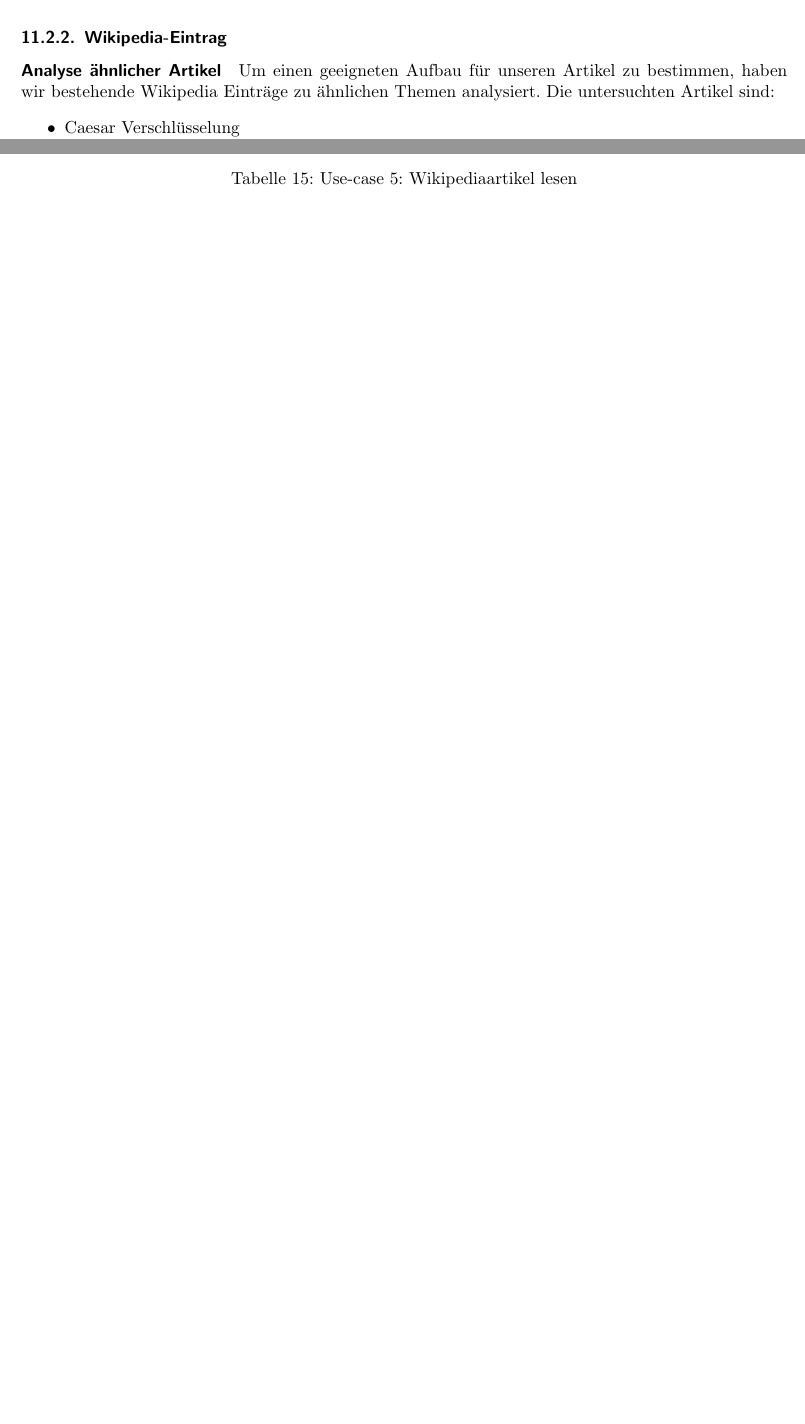
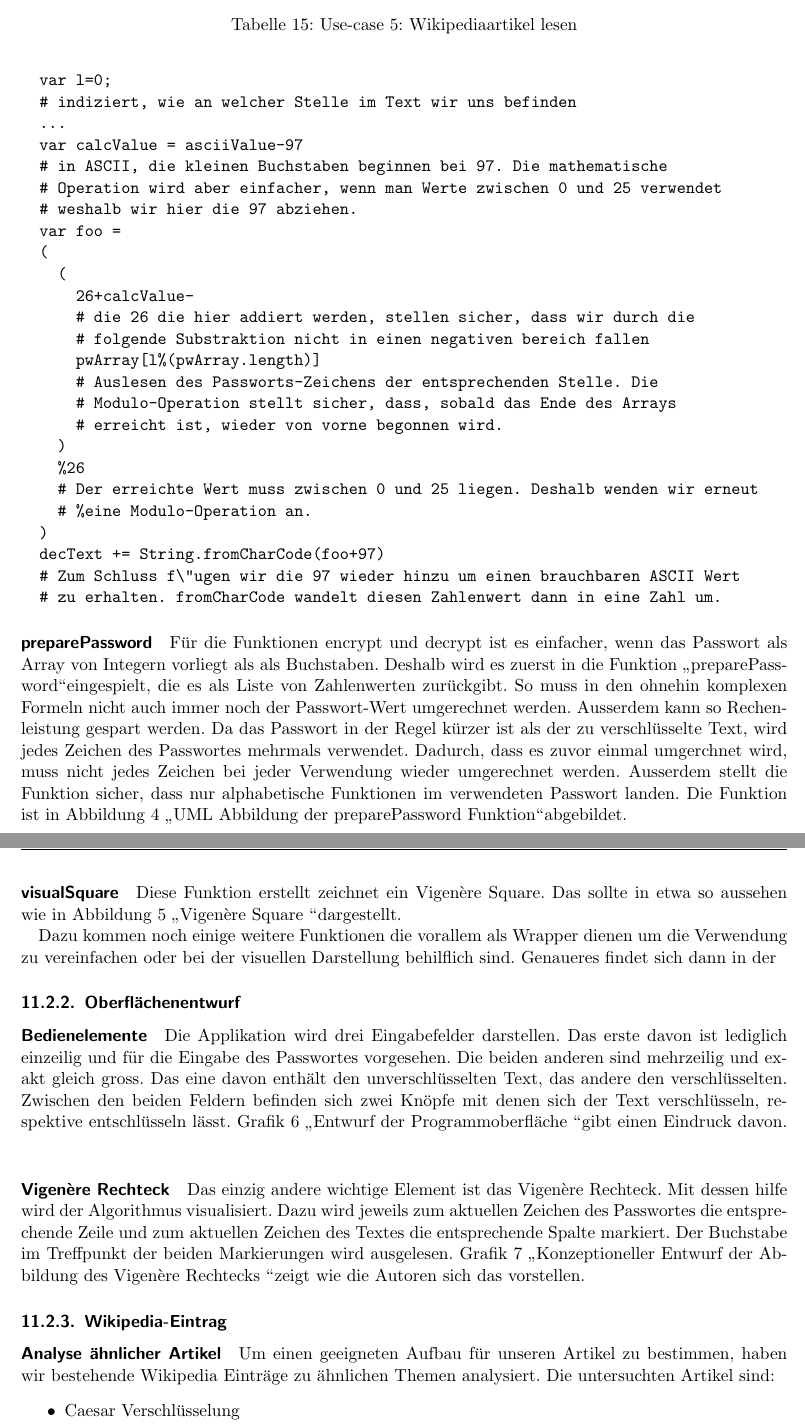
Before and after one commit to RolandR/IdPA, a LaTeX paper (arbeitsjournal.tex): two parts of pages 18 and 19 of 22 before the commit and two parts of pages 19 and 20 of 26 after it, joined at a grey line, cut so that both start at the same text, the shorter picture padded with empty space. Compiled offline with pdfLaTeX.

Commit message:
finished the work on the Concept phase

```diff
--- a/arbeitsjournal.tex
+++ b/arbeitsjournal.tex
@@ -18,6 +18,7 @@
 \usepackage{lipsum}
 \usepackage{mdwlist}
 \usepackage{multirow}
+\usepackage{moreverb}
 
 \hypersetup{
     colorlinks,
@@ -797,0 +807,40 @@ Abbildung \ref{fig:encrypt} \glqq \nameref{fig:encrypt}\grqq abgebildet.
+\begin{verbatimtab}
+  var l=0;
+  # indiziert, wie an welcher Stelle im Text wir uns befinden
+  ...
+  var calcValue = asciiValue-97
+  # in ASCII, die kleinen Buchstaben beginnen bei 97. Die mathematische
+  # Operation wird aber einfacher, wenn man Werte zwischen 0 und 25 verwendet
+  # weshalb wir hier die 97 abziehen.
+  var foo =
+  (
+    (
+      26+calcValue-
+      # die 26 die hier addiert werden, stellen sicher, dass wir durch die
+      # folgende Substraktion nicht in einen negativen bereich fallen
+      pwArray[l%(pwArray.length)]
+      # Auslesen des Passworts-Zeichens der entsprechenden Stelle. Die
+      # Modulo-Operation stellt sicher, dass, sobald das Ende des Arrays
+      # erreicht ist, wieder von vorne begonnen wird.
+    )
+    %26
+    # Der erreichte Wert muss zwischen 0 und 25 liegen. Deshalb wenden wir erneut
+    # %eine Modulo-Operation an.
+  )
+  decText += String.fromCharCode(foo+97)
+  # Zum Schluss f\"ugen wir die 97 wieder hinzu um einen brauchbaren ASCII Wert
+  # zu erhalten. fromCharCode wandelt diesen Zahlenwert dann in eine Zahl um.
+\end{verbatimtab}
+\paragraph{preparePassword}
+F\"ur die Funktionen encrypt und decrypt ist es einfacher, wenn das Passwort als
+Array von Integern vorliegt als als Buchstaben. Deshalb wird es zuerst in die
+Funktion \glqq preparePassword\grqq eingespielt, die es als Liste von
+Zahlenwerten zur\"uckgibt. So muss in den ohnehin komplexen Formeln nicht auch
+immer noch der Passwort-Wert umgerechnet werden. Ausserdem kann so
+Rechenleistung gespart werden. Da das Passwort in der Regel k\"urzer ist als der
+zu verschl\"usselte Text, wird jedes Zeichen des Passwortes mehrmals verwendet.
+Dadurch, dass es zuvor einmal umgerchnet wird, muss nicht jedes Zeichen bei
+jeder Verwendung wieder umgerechnet werden. Ausserdem stellt die Funktion
+sicher, dass nur alphabetische Funktionen im verwendeten Passwort landen. Die
+Funktion ist in Abbildung \ref{fig:preparePassword} \glqq
+\nameref{fig:preparePassword}\grqq abgebildet.
@@ -797,0 +851,6 @@ Abbildung \ref{fig:encrypt} \glqq \nameref{fig:encrypt}\grqq abgebildet.
+  \label{fig:preparePassword}
+\end{figure}
+\paragraph{visualSquare}
+Diese Funktion erstellt zeichnet ein Vigen\`ere Square. Das sollte in etwa so
+aussehen wie in Abbildung \ref{fig:square} \glqq \nameref{fig:square} \grqq
+dargestellt.
@@ -797,0 +861,15 @@ Abbildung \ref{fig:encrypt} \glqq \nameref{fig:encrypt}\grqq abgebildet.
+  \label{fig:square}
+\end{figure}
+
+Dazu kommen noch einige weitere Funktionen die vorallem als Wrapper dienen um
+die Verwendung zu vereinfachen oder bei der visuellen Darstellung behilflich
+sind. Genaueres findet sich dann in der %TODO
+\subsubsection{Oberfl\"achenentwurf}
+\paragraph{Bedienelemente}
+Die Applikation wird drei Eingabefelder darstellen. Das erste davon ist
+lediglich einzeilig und f\"ur die Eingabe des Passwortes vorgesehen. Die beiden
+anderen sind mehrzeilig und exakt gleich gross. Das eine davon enth\"alt den
+unverschl\"usselten Text, das andere den verschl\"usselten. Zwischen den beiden
+Feldern befinden sich zwei Kn\"opfe mit denen sich der Text verschl\"usseln,
+respektive entschl\"usseln l\"asst. Grafik \ref{fig:interface} \glqq
+\nameref{fig:interface} \grqq gibt einen Eindruck davon.
@@ -797,0 +880,10 @@ Abbildung \ref{fig:encrypt} \glqq \nameref{fig:encrypt}\grqq abgebildet.
+  \label{fig:interface}
+\end{figure}
+
+\paragraph{Vigen\`ere Rechteck}
+Das einzig andere wichtige Element ist das Vigen\`ere Rechteck. Mit dessen hilfe
+wird der Algorithmus visualisiert. Dazu wird jeweils zum aktuellen Zeichen des
+Passwortes die entsprechende Zeile und zum aktuellen Zeichen des Textes die
+entsprechende Spalte markiert. Der Buchstabe im Treffpunkt der beiden
+Markierungen wird ausgelesen. Grafik \ref{fig:select} \glqq \nameref{fig:select}
+\grqq zeigt wie die Autoren sich das vorstellen.
@@ -798,3 +894,7 @@ Abbildung \ref{fig:encrypt} \glqq \nameref{fig:encrypt}\grqq abgebildet.
+  \label{fig:select}
+\end{figure}
+
+
 \subsubsection{Wikipedia-Eintrag}
 \paragraph{Analyse \"ahnlicher Artikel}
 Um einen geeigneten Aufbau f\"ur unseren Artikel zu bestimmen, haben wir
```
Also changed, not shown: interface.png (added), select.png (added), square.png (added), arbeitsjournal.tex (24 more changed lines), 1 other file.
